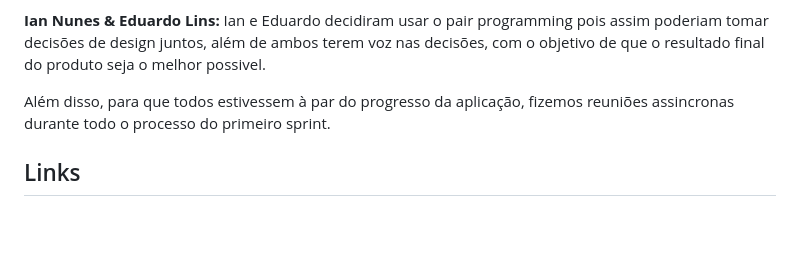
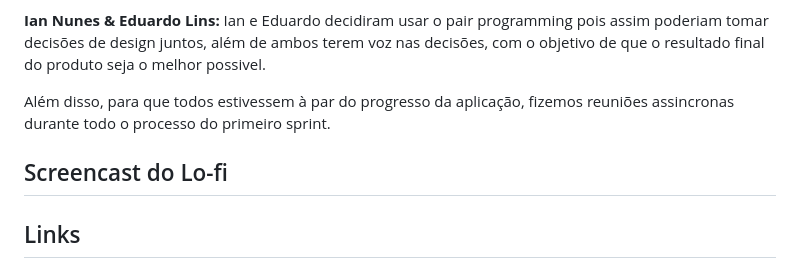
Before and after one commit to arthursuzuki/bloom_django, a Markdown page: README.md, the part around the change. GitHub-like rendering; blank space fills up the shorter version.

```diff
--- a/README.md
+++ b/README.md
@@ -27,6 +27,10 @@ Utilizamos o Pair Programming durante o desenvolvimento do Bloom. Fizemos atrav
 <p><b>Ian Nunes & Eduardo Lins:</b> Ian e Eduardo decidiram usar o pair programming pois assim poderiam tomar decisões de design juntos, além de ambos terem voz nas decisões, com o objetivo de que o resultado final do produto seja o melhor possivel.</p>
 Além disso, para que todos estivessem à par do progresso da aplicação, fizemos reuniões assincronas durante todo o processo do primeiro sprint.
 
+## Screencast do Lo-fi
+
+
+
 ## Links
 JIRA -> https://g9projetos.atlassian.net/jira/software/projects/BLM/boards/1
 FIGMA -> https://www.figma.com/file/rvwCOWgTEhYc4OUmmihGbQ/Untitled?type=design&node-id=0%3A1&mode=design&t=HoYdwVjFh6cn8d52-1
```
